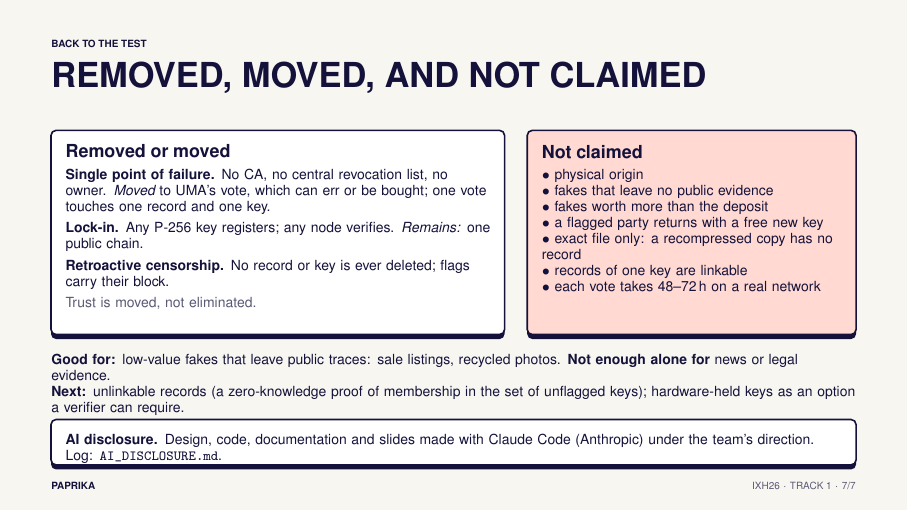
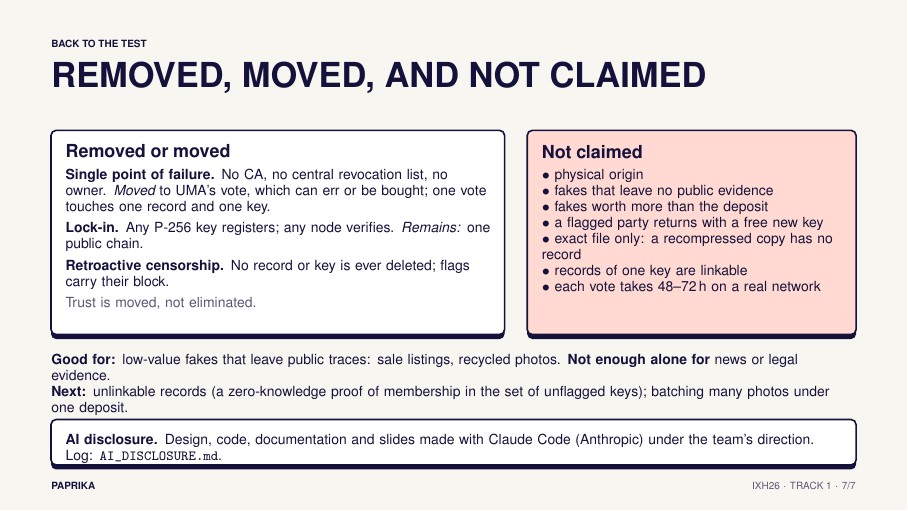
Before and after one commit to VincenzoImp/ixh26-paprika, LaTeX slides (slides/deck.tex): page 7 of 7. Compiled offline with pdfLaTeX.

Commit message:
Slides: keep the outlook within the protocol's own line

```diff
--- a/slides/deck.tex
+++ b/slides/deck.tex
@@ -219,7 +219,7 @@
     }
   \node[anchor=north west,inner sep=0pt,font=\scriptsize,text width=142mm,align=left] at \at{9}{62.5}
     {\textbf{Good for:} low-value fakes that leave public traces: sale listings, recycled photos. \textbf{Not enough alone for} news or legal evidence.\\
-     \textbf{Next:} unlinkable records (a zero-knowledge proof of membership in the set of unflagged keys); hardware-held keys as an option a verifier can require.};
+     \textbf{Next:} unlinkable records (a zero-knowledge proof of membership in the set of unflagged keys); batching many photos under one deposit.};
   \card{9}{74}{142}{8}{white}{\textbf{AI disclosure.} Design, code, documentation and slides made with Claude Code (Anthropic) under the team's direction. Log: \texttt{AI\_DISCLOSURE.md}.}
 \end{tikzpicture}
 \end{frame}
```
Also changed, not shown: slides/hard-questions.md (+1 -1 lines), slides/deck.pdf.
